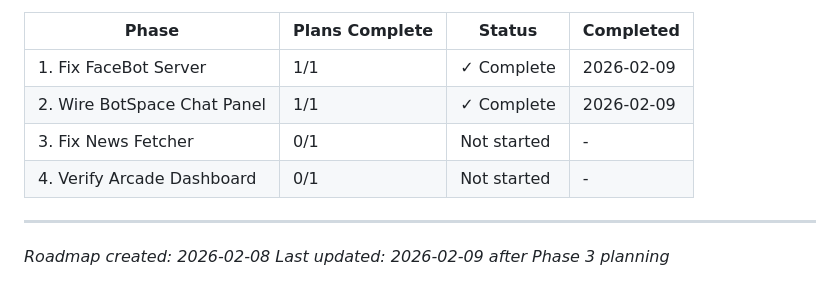
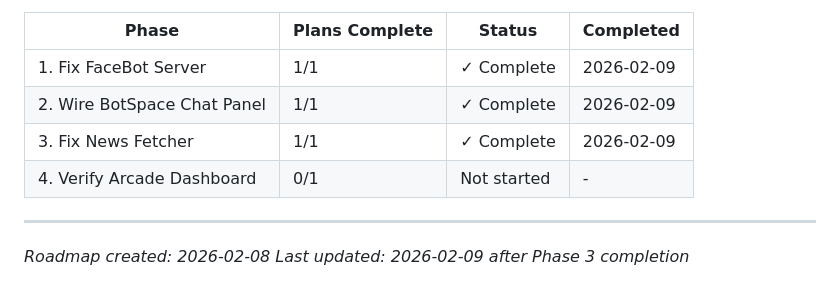
Before and after one commit to trippmorgan/system-monitor, a Markdown page: .planning/ROADMAP.md, the part around one of its changes. Rendered like a GitHub page.

```diff
--- a/.planning/ROADMAP.md
+++ b/.planning/ROADMAP.md
@@ -102,9 +102,9 @@ Phases execute in numeric order: 1 -> 2 -> 3 -> 4
 |-------|----------------|--------|-----------|
 | 1. Fix FaceBot Server | 1/1 | ✓ Complete | 2026-02-09 |
 | 2. Wire BotSpace Chat Panel | 1/1 | ✓ Complete | 2026-02-09 |
-| 3. Fix News Fetcher | 0/1 | Not started | - |
+| 3. Fix News Fetcher | 1/1 | ✓ Complete | 2026-02-09 |
 | 4. Verify Arcade Dashboard | 0/1 | Not started | - |
 
 ---
 *Roadmap created: 2026-02-08*
-*Last updated: 2026-02-09 after Phase 3 planning*
+*Last updated: 2026-02-09 after Phase 3 completion*
```
Also changed, not shown: other parts of .planning/ROADMAP.md (+2 -2 lines), .planning/REQUIREMENTS.md (+15 -15 lines), 1 other file.
